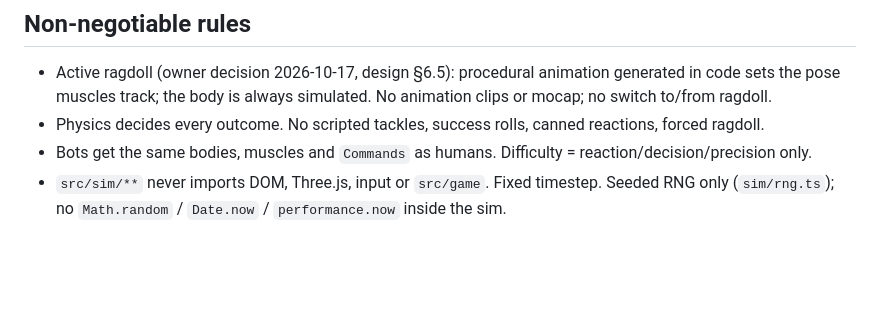
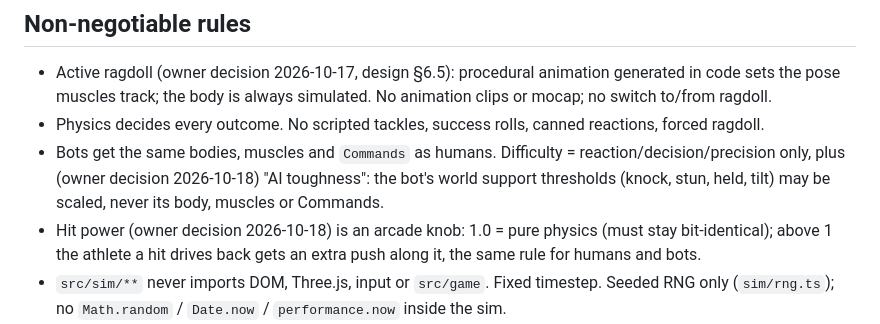
Before and after one commit to zanewinterbotham-wq/zane-stick, a Markdown page: CLAUDE.md, the part around the change. Rendered like a GitHub page; blank space fills up the shorter version.

```diff
--- a/CLAUDE.md
+++ b/CLAUDE.md
@@ -12,7 +12,11 @@ Engine comparison: `docs/physics-benchmark.md`.
 - Active ragdoll (owner decision 2026-10-17, design §6.5): procedural animation generated in code sets the
   pose muscles track; the body is always simulated. No animation clips or mocap; no switch to/from ragdoll.
 - Physics decides every outcome. No scripted tackles, success rolls, canned reactions, forced ragdoll.
-- Bots get the same bodies, muscles and `Commands` as humans. Difficulty = reaction/decision/precision only.
+- Bots get the same bodies, muscles and `Commands` as humans. Difficulty = reaction/decision/precision only,
+  plus (owner decision 2026-10-18) "AI toughness": the bot's world support thresholds (knock, stun, held,
+  tilt) may be scaled, never its body, muscles or Commands.
+- Hit power (owner decision 2026-10-18) is an arcade knob: 1.0 = pure physics (must stay bit-identical);
+  above 1 the athlete a hit drives back gets an extra push along it, the same rule for humans and bots.
 - `src/sim/**` never imports DOM, Three.js, input or `src/game`. Fixed timestep. Seeded RNG only
   (`sim/rng.ts`); no `Math.random` / `Date.now` / `performance.now` inside the sim.
 - SI units everywhere.
```
Also changed, not shown: docs/design.md (+27 -1 lines).
